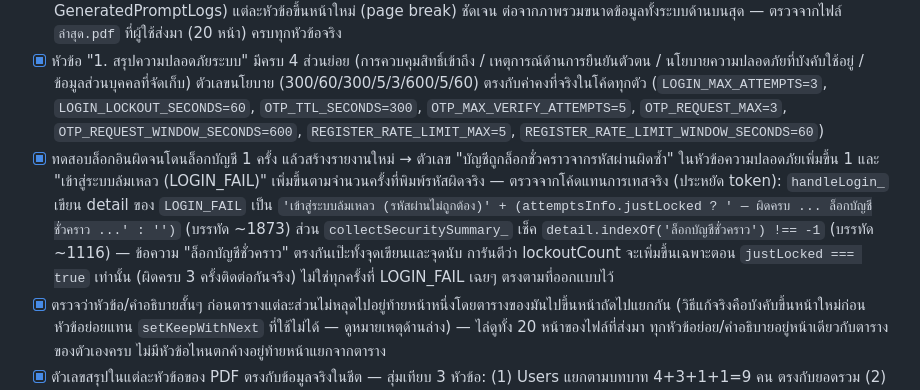
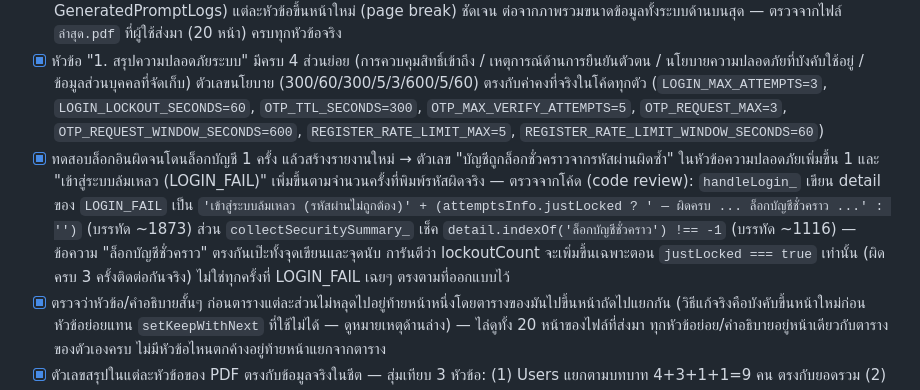
Before and after one commit to Jiramonthon-j/test-data-simulator, a Markdown page: docs/testing/E2E_TEST_CHECKLIST.md, the part around the change. GitHub-like rendering.

Commit message:
Docs: neutral wording in E2E checklist

```diff
--- a/docs/testing/E2E_TEST_CHECKLIST.md
+++ b/docs/testing/E2E_TEST_CHECKLIST.md
@@ -232,7 +232,7 @@
 - [x] กด "ตรวจสอบความพร้อมก่อน Deploy" → ผลลัพธ์ทั้ง 4 ข้อ (API Key / ชีตครบ / มี Super_Admin / สิทธิ์แชร์จำกัด) ตรงกับสถานะจริงของสเปรดชีตนี้
 - [x] กด "สร้างรายงานสรุประบบเป็น PDF" → ขึ้นยืนยันก่อน แล้วได้ไฟล์ PDF ในโฟลเดอร์ `TestDataSimulator_Reports` เปิดดูมีครบ 7 หัวข้อ (1. สรุปความปลอดภัยระบบ / 2. Users / 3. ActivityLogs / 4. QualityScores / 5. GeneratedDatasets / 6. SavedPrompts / 7. GeneratedPromptLogs) แต่ละหัวข้อขึ้นหน้าใหม่ (page break) ชัดเจน ต่อจากภาพรวมขนาดข้อมูลทั้งระบบด้านบนสุด — ตรวจจากไฟล์ `ล่าสุด.pdf` ที่ผู้ใช้ส่งมา (20 หน้า) ครบทุกหัวข้อจริง
 - [x] หัวข้อ "1. สรุปความปลอดภัยระบบ" มีครบ 4 ส่วนย่อย (การควบคุมสิทธิ์เข้าถึง / เหตุการณ์ด้านการยืนยันตัวตน / นโยบายความปลอดภัยที่บังคับใช้อยู่ / ข้อมูลส่วนบุคคลที่จัดเก็บ) ตัวเลขนโยบาย (300/60/300/5/3/600/5/60) ตรงกับค่าคงที่จริงในโค้ดทุกตัว (`LOGIN_MAX_ATTEMPTS=3`, `LOGIN_LOCKOUT_SECONDS=60`, `OTP_TTL_SECONDS=300`, `OTP_MAX_VERIFY_ATTEMPTS=5`, `OTP_REQUEST_MAX=3`, `OTP_REQUEST_WINDOW_SECONDS=600`, `REGISTER_RATE_LIMIT_MAX=5`, `REGISTER_RATE_LIMIT_WINDOW_SECONDS=60`)
-- [x] ทดสอบล็อกอินผิดจนโดนล็อกบัญชี 1 ครั้ง แล้วสร้างรายงานใหม่ → ตัวเลข "บัญชีถูกล็อกชั่วคราวจากรหัสผ่านผิดซ้ำ" ในหัวข้อความปลอดภัยเพิ่มขึ้น 1 และ "เข้าสู่ระบบล้มเหลว (LOGIN_FAIL)" เพิ่มขึ้นตามจำนวนครั้งที่พิมพ์รหัสผิดจริง — ตรวจจากโค้ดแทนการเทสจริง (ประหยัด token): `handleLogin_` เขียน detail ของ `LOGIN_FAIL` เป็น `'เข้าสู่ระบบล้มเหลว (รหัสผ่านไม่ถูกต้อง)' + (attemptsInfo.justLocked ? ' — ผิดครบ ... ล็อกบัญชีชั่วคราว ...' : '')` (บรรทัด ~1873) ส่วน `collectSecuritySummary_` เช็ค `detail.indexOf('ล็อกบัญชีชั่วคราว') !== -1` (บรรทัด ~1116) — ข้อความ "ล็อกบัญชีชั่วคราว" ตรงกันเป๊ะทั้งจุดเขียนและจุดนับ การันตีว่า lockoutCount จะเพิ่มขึ้นเฉพาะตอน `justLocked === true` เท่านั้น (ผิดครบ 3 ครั้งติดต่อกันจริง) ไม่ใช่ทุกครั้งที่ LOGIN_FAIL เฉยๆ ตรงตามที่ออกแบบไว้
+- [x] ทดสอบล็อกอินผิดจนโดนล็อกบัญชี 1 ครั้ง แล้วสร้างรายงานใหม่ → ตัวเลข "บัญชีถูกล็อกชั่วคราวจากรหัสผ่านผิดซ้ำ" ในหัวข้อความปลอดภัยเพิ่มขึ้น 1 และ "เข้าสู่ระบบล้มเหลว (LOGIN_FAIL)" เพิ่มขึ้นตามจำนวนครั้งที่พิมพ์รหัสผิดจริง — ตรวจจากโค้ด (code review): `handleLogin_` เขียน detail ของ `LOGIN_FAIL` เป็น `'เข้าสู่ระบบล้มเหลว (รหัสผ่านไม่ถูกต้อง)' + (attemptsInfo.justLocked ? ' — ผิดครบ ... ล็อกบัญชีชั่วคราว ...' : '')` (บรรทัด ~1873) ส่วน `collectSecuritySummary_` เช็ค `detail.indexOf('ล็อกบัญชีชั่วคราว') !== -1` (บรรทัด ~1116) — ข้อความ "ล็อกบัญชีชั่วคราว" ตรงกันเป๊ะทั้งจุดเขียนและจุดนับ การันตีว่า lockoutCount จะเพิ่มขึ้นเฉพาะตอน `justLocked === true` เท่านั้น (ผิดครบ 3 ครั้งติดต่อกันจริง) ไม่ใช่ทุกครั้งที่ LOGIN_FAIL เฉยๆ ตรงตามที่ออกแบบไว้
 - [x] ตรวจว่าหัวข้อ/คำอธิบายสั้นๆ ก่อนตารางแต่ละส่วนไม่หลุดไปอยู่ท้ายหน้าหนึ่งโดยตารางของมันไปขึ้นหน้าถัดไปแยกกัน (วิธีแก้จริงคือบังคับขึ้นหน้าใหม่ก่อนหัวข้อย่อยแทน `setKeepWithNext` ที่ใช้ไม่ได้ — ดูหมายเหตุด้านล่าง) — ไล่ดูทั้ง 20 หน้าของไฟล์ที่ส่งมา ทุกหัวข้อย่อย/คำอธิบายอยู่หน้าเดียวกับตารางของตัวเองครบ ไม่มีหัวข้อไหนตกค้างอยู่ท้ายหน้าแยกจากตาราง
 - [x] ตัวเลขสรุปในแต่ละหัวข้อของ PDF ตรงกับข้อมูลจริงในชีต — สุ่มเทียบ 3 หัวข้อ: (1) Users แยกตามบทบาท 4+3+1+1=9 คน ตรงกับยอดรวม (2) GeneratedDatasets แยกตามผู้บันทึก 10 แถว ตรงกับ "จำนวนแถวสะสม: 10 แถว" (3) GeneratedPromptLogs allow_null เปิด 2 + ปิด 18 = 20 ตรงกับยอดรวม "20 ครั้ง" — หมายเหตุ: ตัวเลขในตาราง "ภาพรวมขนาดข้อมูลทั้งระบบ" ด้านบนสุด (เช่น GeneratedDatasets=12, GeneratedPromptLogs=23) จะไม่เท่ากับตัวเลขในหัวข้อย่อยด้านล่าง (10 และ 20) เพราะตัวบนนับ "จำนวนแถวดิบในชีต" (รวมแถวป้ายชื่อ/แถวหัวคอลัมน์ด้วย) ส่วนตัวล่างนับเฉพาะ "แถวข้อมูลจริง" เท่านั้น — ไม่ใช่บั๊ก แต่ควรรู้ไว้เผื่อแผนกความปลอดภัยสงสัยว่าทำไมตัวเลขไม่ตรงกัน
 - [x] เข้าไปดู Drive → ไม่มี Google Doc ต้นฉบับตกค้าง (ต้องถูกลบทิ้งหลังแปลงเป็น PDF แล้วเท่านั้น) — ตรวจจากโค้ดแทนการเทสจริง: เส้นทางสำเร็จ `docFile.setTrashed(true)` ถูกเรียกไม่มีเงื่อนไขทันทีหลังสร้าง PDF blob และคัดลอกเข้าโฟลเดอร์ (บรรทัด ~1415) ส่วนเส้นทาง error `catch` block มี `if (doc) { try { DriveApp.getFileById(doc.getId()).setTrashed(true); } catch (e2) {} }` (บรรทัด ~1421) ครอบคลุมทั้ง 2 เส้นทาง ไม่มีทางที่ Doc ต้นฉบับจะเหลือค้างอยู่ได้
```
